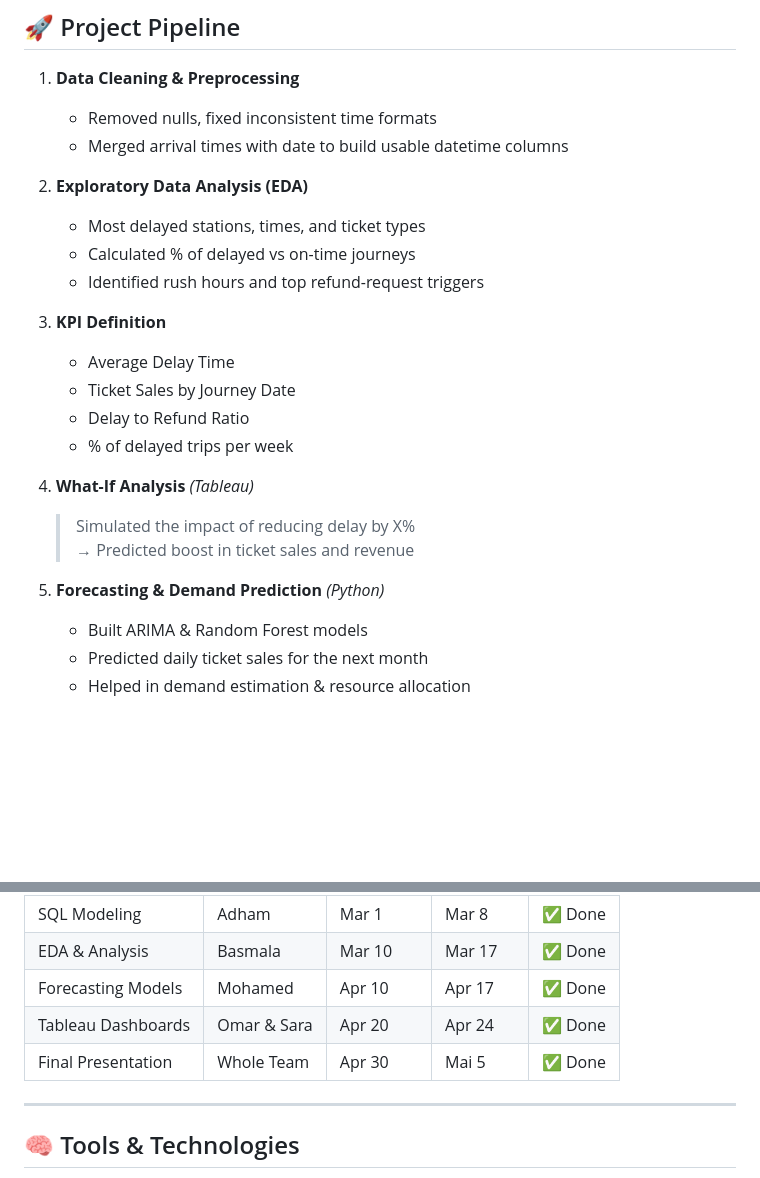
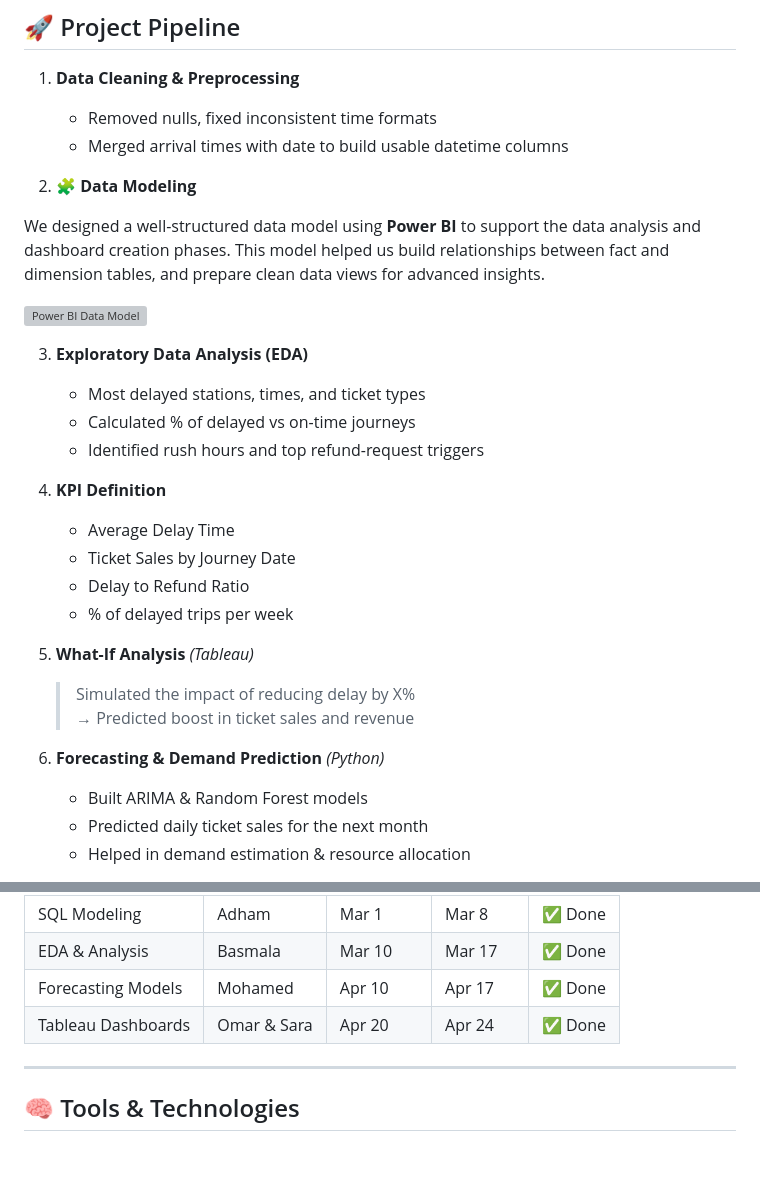
Before and after one commit to basmala904/GP-DEPI-Railway-data-, a Markdown page: README.md, 2 parts joined by grey strips. GitHub-like rendering; blank space fills up the shorter version; grey boxes are pictures that could not be loaded.

```diff
--- a/README.md
+++ b/README.md
@@ -31,22 +31,28 @@ To identify key factors causing journey delays in railway transportation and to
    - Removed nulls, fixed inconsistent time formats
    - Merged arrival times with date to build usable datetime columns
 
-2. **Exploratory Data Analysis (EDA)**
+2. **🧩 Data Modeling**
+
+We designed a well-structured data model using **Power BI** to support the data analysis and dashboard creation phases. This model helped us build relationships between fact and dimension tables, and prepare clean data views for advanced insights.
+
+![Power BI Data Model]()
+
+3. **Exploratory Data Analysis (EDA)**
    - Most delayed stations, times, and ticket types
    - Calculated % of delayed vs on-time journeys
    - Identified rush hours and top refund-request triggers
 
-3. **KPI Definition**
+4. **KPI Definition**
    - Average Delay Time
    - Ticket Sales by Journey Date
    - Delay to Refund Ratio
    - % of delayed trips per week
 
-4. **What-If Analysis** *(Tableau)*
+5. **What-If Analysis** *(Tableau)*
    > Simulated the impact of reducing delay by X%
    > → Predicted boost in ticket sales and revenue
 
-5. **Forecasting & Demand Prediction** *(Python)*
+6. **Forecasting & Demand Prediction** *(Python)*
    - Built ARIMA & Random Forest models
    - Predicted daily ticket sales for the next month
    - Helped in demand estimation & resource allocation
@@ -87,9 +93,9 @@ The company can now plan staff, trains, and ticket pricing **proactively**.
 | EDA & Analysis          | Basmala     | Mar 10     | Mar 17     | ✅ Done     |
 | Forecasting Models      | Mohamed     | Apr 10     | Apr 17     | ✅ Done     |
 | Tableau Dashboards      | Omar & Sara | Apr 20     | Apr 24     | ✅ Done     |
-| Final Presentation      | Whole Team  | Apr 30     | Mai 5      | ✅ Done     |
 
 ---
+
 
 ## 🧠 Tools & Technologies
 
```
